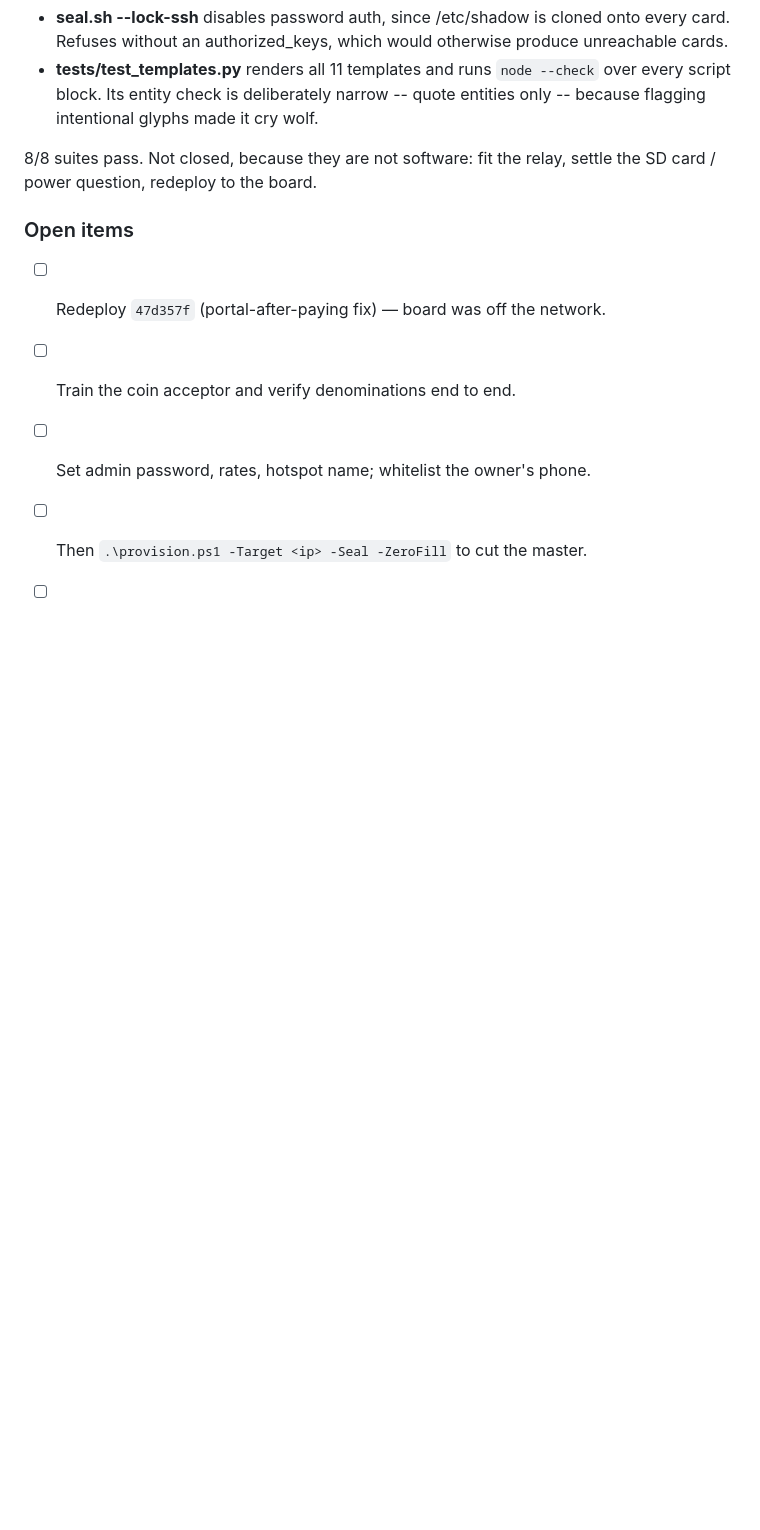
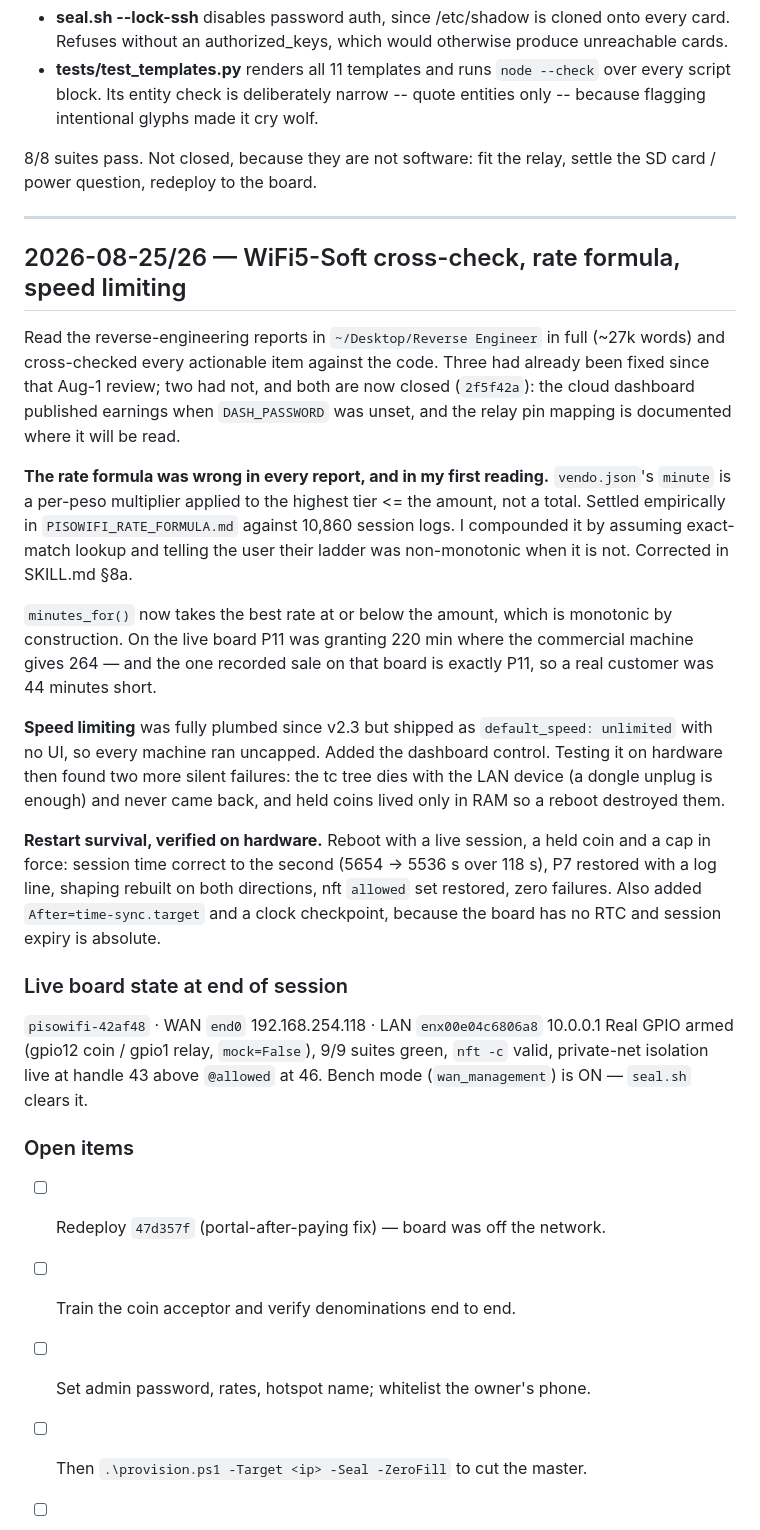
Before and after one commit to arcosesd2/orange-pi-pisowifi, a Markdown page: docs/PROJECT-LOG.md, the part around the change. GitHub-like rendering; blank space fills up the shorter version.

Commit message:
Write up the rate formula and restart-survival rules
Catches the notes up on the two commits that skipped them, including the
correction to my own wrong reading of the rate table.

Co-Authored-By: Claude Opus 5 <noreply@anthropic.com>

```diff
--- a/docs/PROJECT-LOG.md
+++ b/docs/PROJECT-LOG.md
@@ -173,6 +173,47 @@ Everything from the audit that software could close:
 8/8 suites pass. Not closed, because they are not software: fit the relay,
 settle the SD card / power question, redeploy to the board.
 
+---
+
+## 2026-08-25/26 — WiFi5-Soft cross-check, rate formula, speed limiting
+
+Read the reverse-engineering reports in `~/Desktop/Reverse Engineer` in full
+(~27k words) and cross-checked every actionable item against the code. Three
+had already been fixed since that Aug-1 review; two had not, and both are now
+closed (`2f5f42a`): the cloud dashboard published earnings when `DASH_PASSWORD`
+was unset, and the relay pin mapping is documented where it will be read.
+
+**The rate formula was wrong in every report, and in my first reading.**
+`vendo.json`'s `minute` is a per-peso multiplier applied to the highest tier
+<= the amount, not a total. Settled empirically in `PISOWIFI_RATE_FORMULA.md`
+against 10,860 session logs. I compounded it by assuming exact-match lookup and
+telling the user their ladder was non-monotonic when it is not. Corrected in
+SKILL.md §8a.
+
+`minutes_for()` now takes the best rate at or below the amount, which is
+monotonic by construction. On the live board P11 was granting 220 min where the
+commercial machine gives 264 — and the one recorded sale on that board is
+exactly P11, so a real customer was 44 minutes short.
+
+**Speed limiting** was fully plumbed since v2.3 but shipped as
+`default_speed: unlimited` with no UI, so every machine ran uncapped. Added the
+dashboard control. Testing it on hardware then found two more silent failures:
+the tc tree dies with the LAN device (a dongle unplug is enough) and never came
+back, and held coins lived only in RAM so a reboot destroyed them.
+
+**Restart survival, verified on hardware.** Reboot with a live session, a held
+coin and a cap in force: session time correct to the second (5654 -> 5536 s over
+118 s), P7 restored with a log line, shaping rebuilt on both directions, nft
+`allowed` set restored, zero failures. Also added `After=time-sync.target` and a
+clock checkpoint, because the board has no RTC and session expiry is absolute.
+
+### Live board state at end of session
+
+`pisowifi-42af48` · WAN `end0` 192.168.254.118 · LAN `enx00e04c6806a8` 10.0.0.1
+Real GPIO armed (gpio12 coin / gpio1 relay, `mock=False`), 9/9 suites green,
+`nft -c` valid, private-net isolation live at handle 43 above `@allowed` at 46.
+Bench mode (`wan_management`) is ON — `seal.sh` clears it.
+
 ### Open items
 
 - [ ] Redeploy `47d357f` (portal-after-paying fix) — board was off the network.
```
Also changed, not shown: 1 other file.
